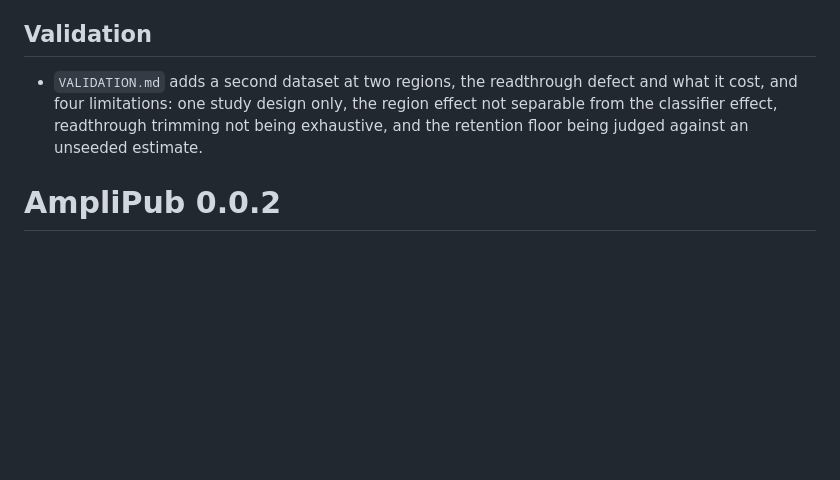
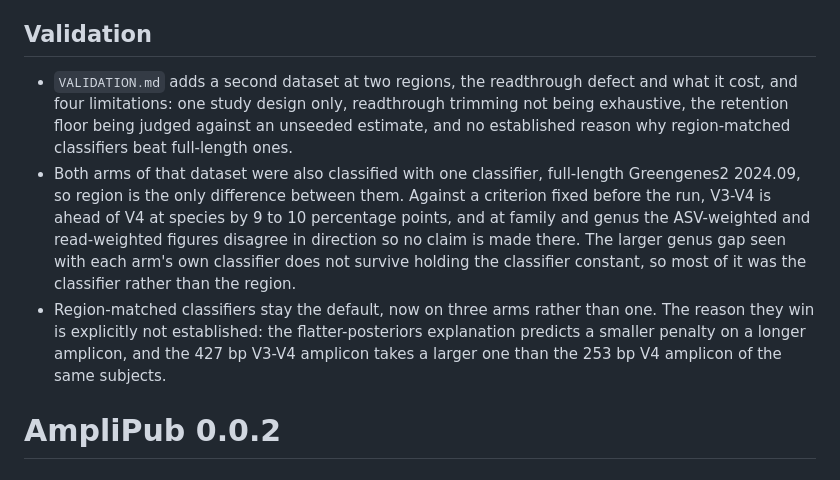
Before and after one commit to drbmanna/AmpliPub, a Markdown page: NEWS.md, the part around the change. Drawn GitHub-style; blank space fills up the shorter version.

```diff
--- a/NEWS.md
+++ b/NEWS.md
@@ -48,9 +48,19 @@
 ## Validation
 
 * `VALIDATION.md` adds a second dataset at two regions, the readthrough defect and what it
-  cost, and four limitations: one study design only, the region effect not separable from the
-  classifier effect, readthrough trimming not being exhaustive, and the retention floor being
-  judged against an unseeded estimate.
+  cost, and four limitations: one study design only, readthrough trimming not being exhaustive,
+  the retention floor being judged against an unseeded estimate, and no established reason why
+  region-matched classifiers beat full-length ones.
+* Both arms of that dataset were also classified with one classifier, full-length Greengenes2
+  2024.09, so region is the only difference between them. Against a criterion fixed before the
+  run, V3-V4 is ahead of V4 at species by 9 to 10 percentage points, and at family and genus the
+  ASV-weighted and read-weighted figures disagree in direction so no claim is made there. The
+  larger genus gap seen with each arm's own classifier does not survive holding the classifier
+  constant, so most of it was the classifier rather than the region.
+* Region-matched classifiers stay the default, now on three arms rather than one. The reason they
+  win is explicitly not established: the flatter-posteriors explanation predicts a smaller
+  penalty on a longer amplicon, and the 427 bp V3-V4 amplicon takes a larger one than the 253 bp
+  V4 amplicon of the same subjects.
 
 # AmpliPub 0.0.2
 
```
Also changed, not shown: VALIDATION.md (+39 -9 lines).
